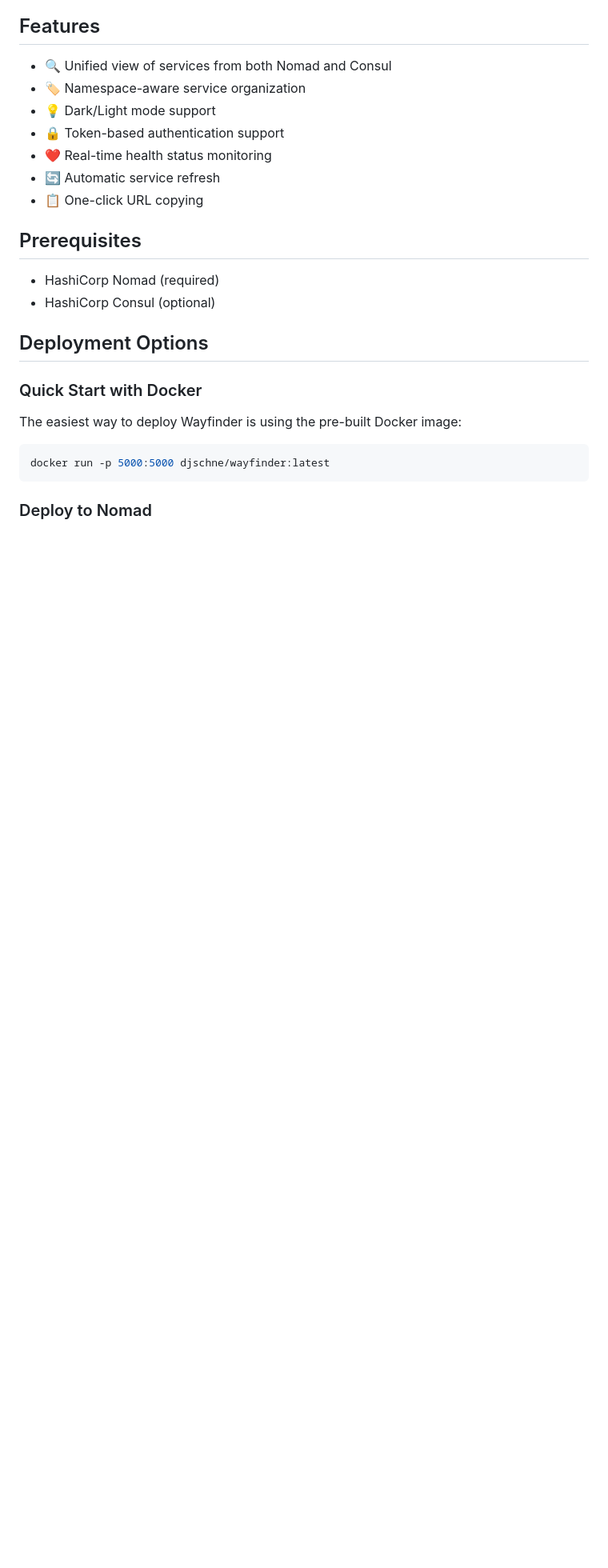
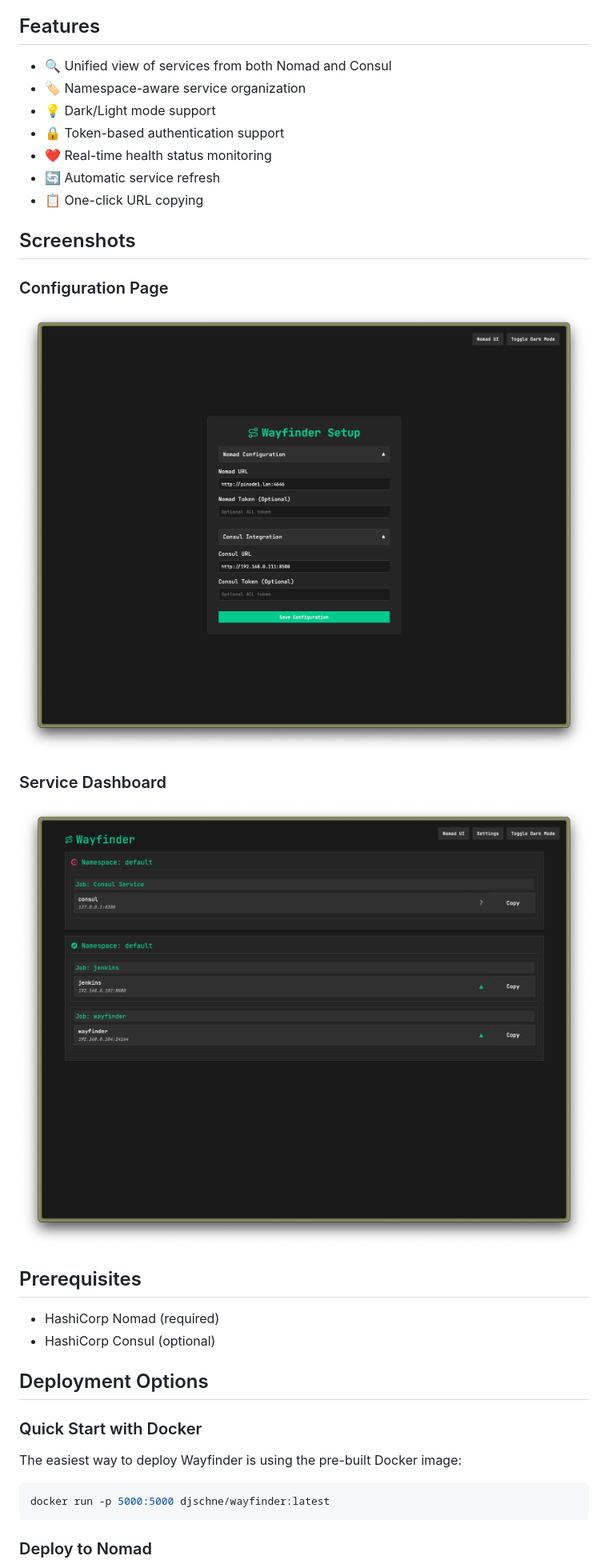
Before and after one commit to djschnei21/wayfinder, a Markdown page: README.md, the part around the change. Shown: that part at 80% size. GitHub-like rendering; pictures changed too: screenshots/1.png (added), screenshots/2.png (added); blank space fills up the shorter version.

Commit message:
screenshots

```diff
--- a/README.md
+++ b/README.md
@@ -11,6 +11,14 @@ Wayfinder is a service discovery and navigation tool designed to work with Hashi
 - ❤️ Real-time health status monitoring
 - 🔄 Automatic service refresh
 - 📋 One-click URL copying
+
+## Screenshots
+
+### Configuration Page
+![Configuration Page](screenshots/1.png)
+
+### Service Dashboard
+![Service Dashboard](screenshots/2.png)
 
 ## Prerequisites
 
```
